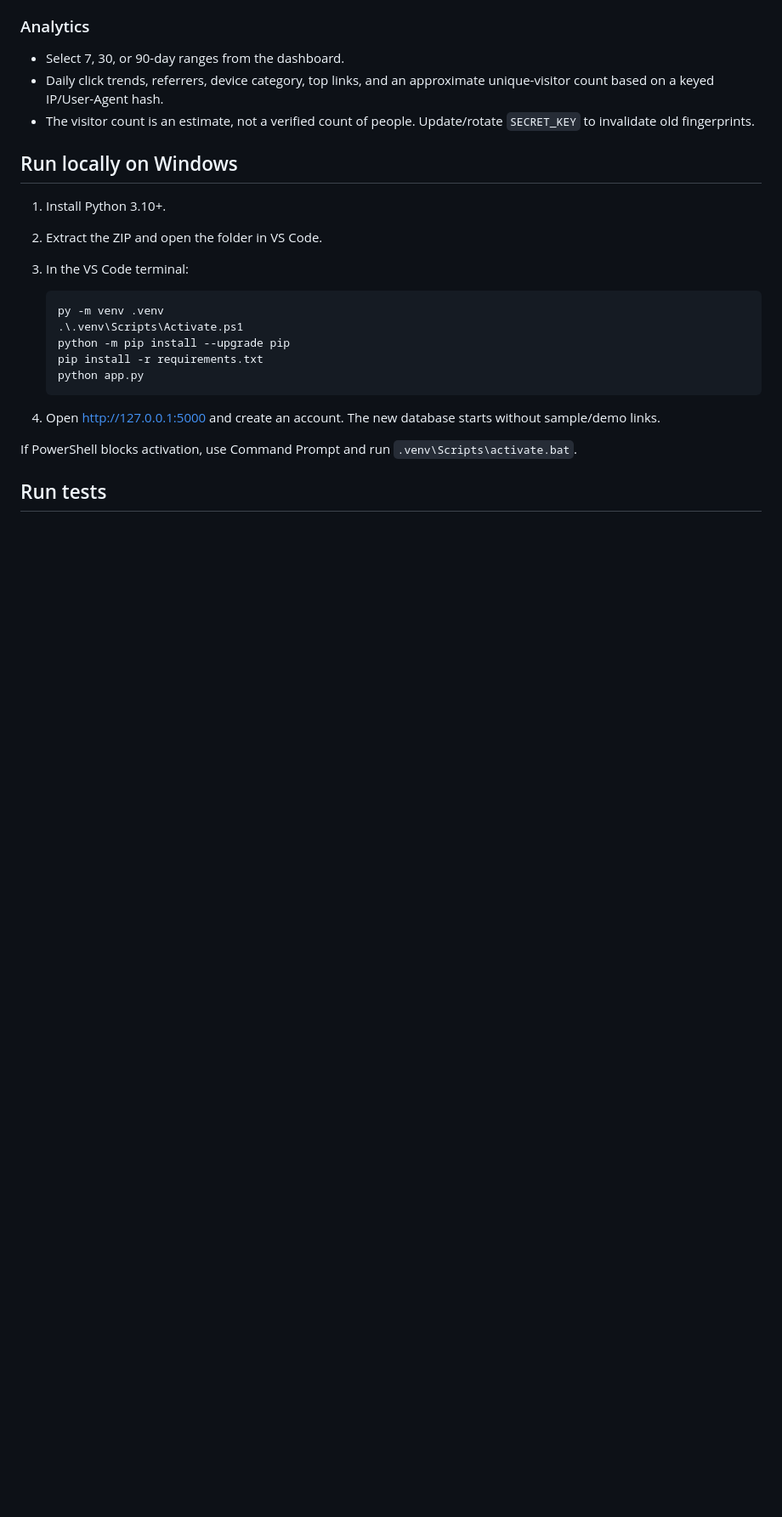
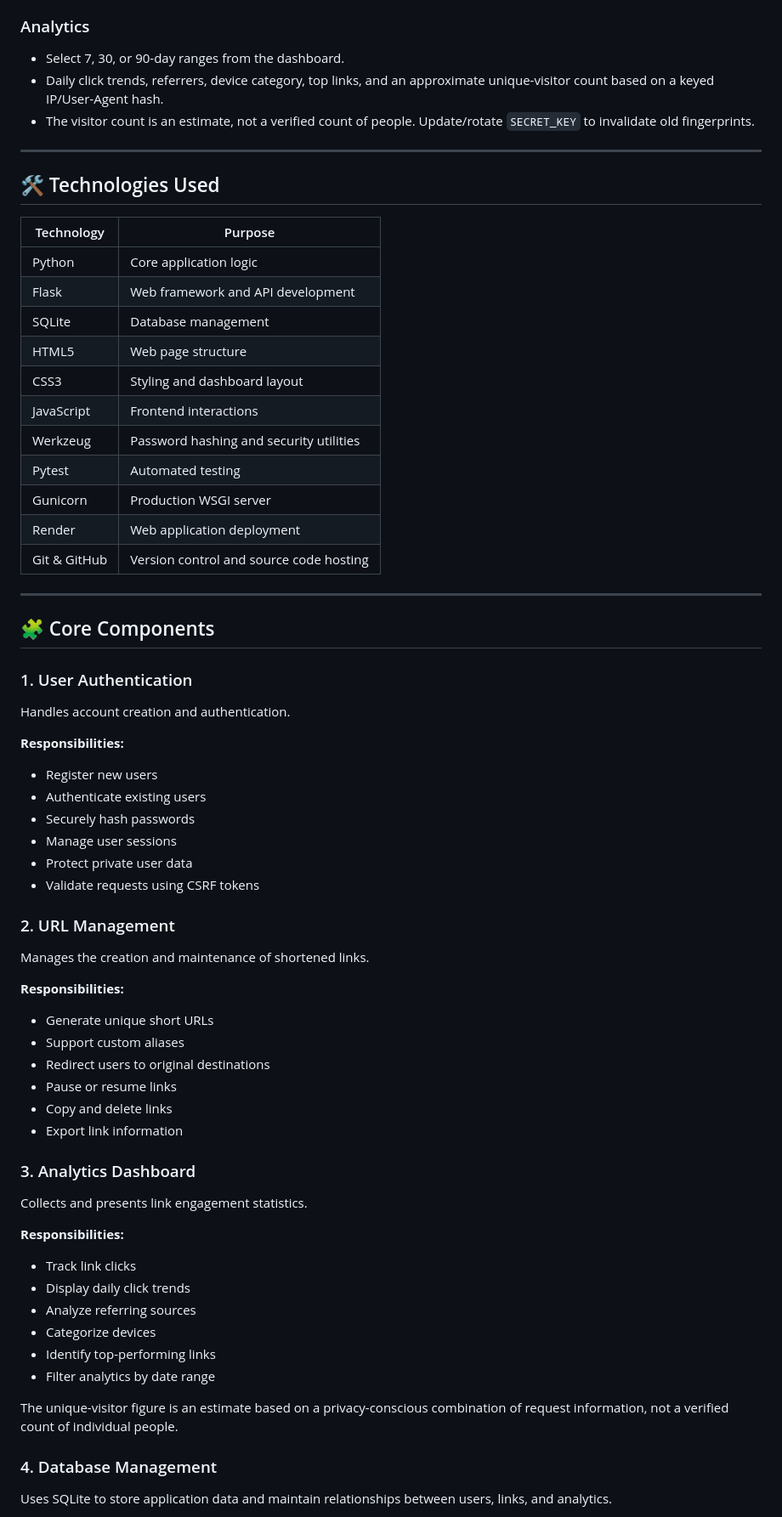
Before and after one commit to uzaam07/Linklytics-URL-Shortening-Analytics-Platform, a Markdown page: README.md, the part around one of its changes. Shown at 85% size. Drawn GitHub-style; blank space fills up the shorter version.

````diff
--- a/README.md
+++ b/README.md
@@ -31,22 +43,70 @@ Explore the application to experience its URL shortening, link management, and a
 - Daily click trends, referrers, device category, top links, and an approximate unique-visitor count based on a keyed IP/User-Agent hash.
 - The visitor count is an estimate, not a verified count of people. Update/rotate `SECRET_KEY` to invalidate old fingerprints.
 
-## Run locally on Windows
+---
 
-1. Install Python 3.10+.
-2. Extract the ZIP and open the folder in VS Code.
-3. In the VS Code terminal:
+## 🛠️ Technologies Used
 
-   ```powershell
-   py -m venv .venv
-   .\.venv\Scripts\Activate.ps1
-   python -m pip install --upgrade pip
-   pip install -r requirements.txt
-   python app.py
-   ```
+| Technology | Purpose |
+|---|---|
+| Python | Core application logic |
+| Flask | Web framework and API development |
+| SQLite | Database management |
+| HTML5 | Web page structure |
+| CSS3 | Styling and dashboard layout |
+| JavaScript | Frontend interactions |
+| Werkzeug | Password hashing and security utilities |
+| Pytest | Automated testing |
+| Gunicorn | Production WSGI server |
+| Render | Web application deployment |
+| Git & GitHub | Version control and source code hosting |
 
-4. Open http://127.0.0.1:5000 and create an account. The new database starts without sample/demo links.
+---
 
-If PowerShell blocks activation, use Command Prompt and run `.venv\Scripts\activate.bat`.
+## 🧩 Core Components
 
-## Run tests
+### 1. User Authentication
+
+Handles account creation and authentication.
+
+**Responsibilities:**
+
+- Register new users
+- Authenticate existing users
+- Securely hash passwords
+- Manage user sessions
+- Protect private user data
+- Validate requests using CSRF tokens
+
+### 2. URL Management
+
+Manages the creation and maintenance of shortened links.
+
+**Responsibilities:**
+
+- Generate unique short URLs
+- Support custom aliases
+- Redirect users to original destinations
+- Pause or resume links
+- Copy and delete links
+- Export link information
+
+### 3. Analytics Dashboard
+
+Collects and presents link engagement statistics.
+
+**Responsibilities:**
+
+- Track link clicks
+- Display daily click trends
+- Analyze referring sources
+- Categorize devices
+- Identify top-performing links
+- Filter analytics by date range
+
+The unique-visitor figure is an estimate based on a privacy-conscious combination of request information, not a verified count of individual people.
+
+### 4. Database Management
+
+Uses SQLite to store application data and maintain relationships between users, links, and analytics.
+
````
Also changed, not shown: other parts of README.md (+224 -48 lines).
